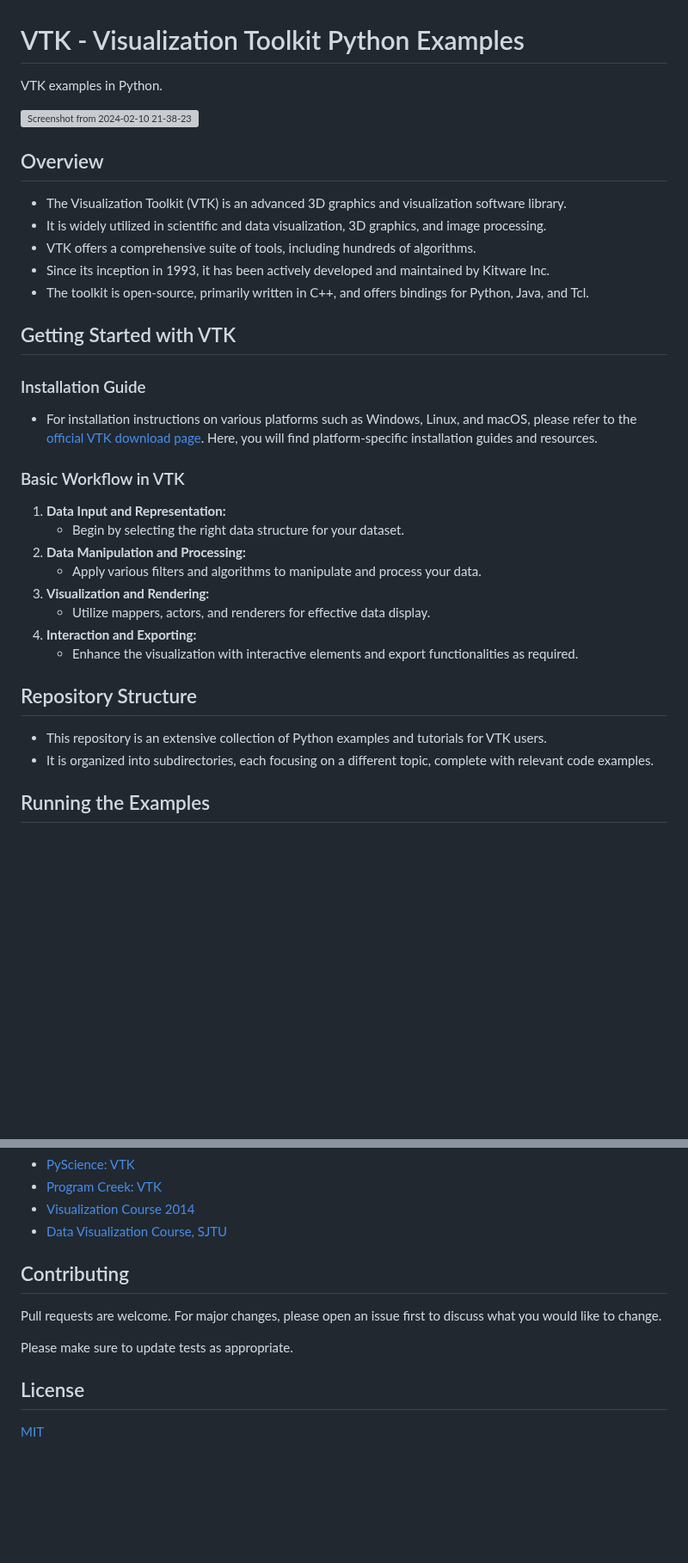
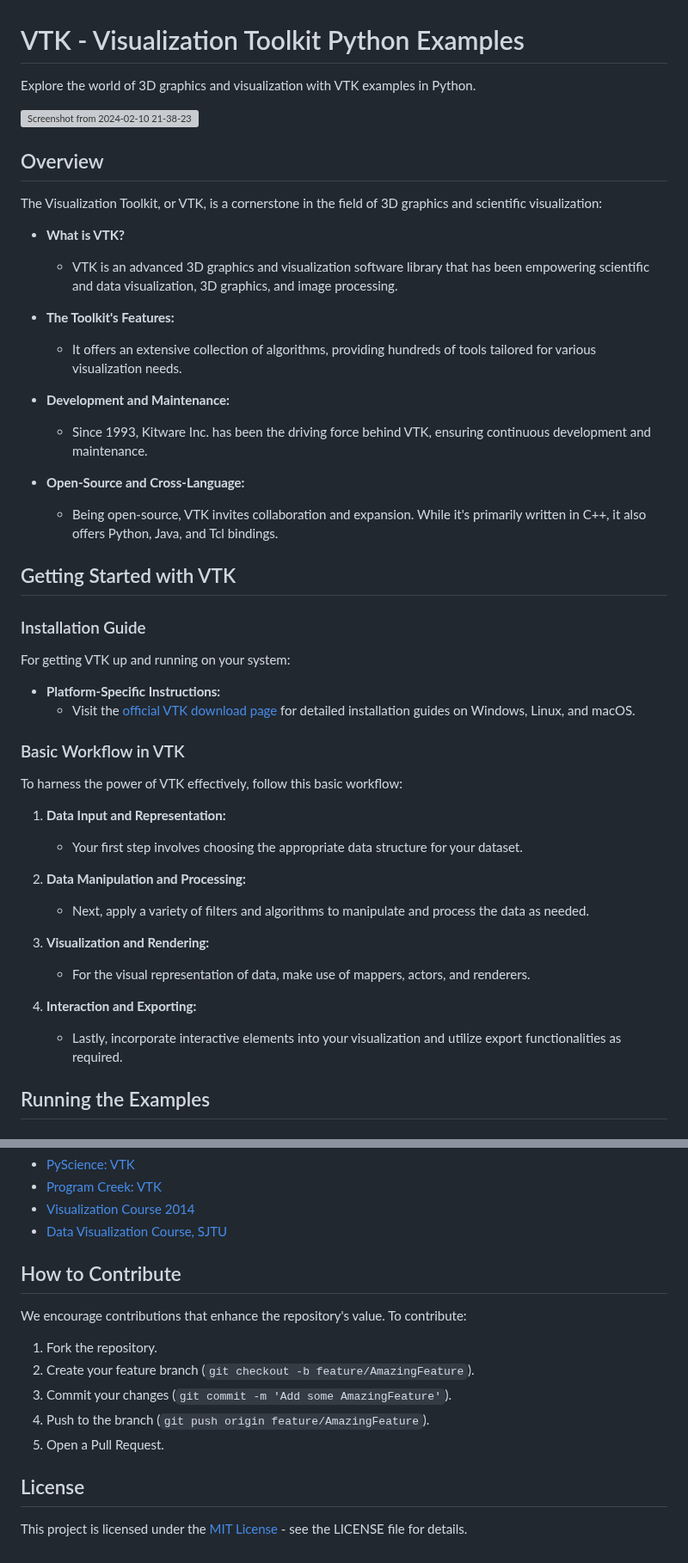
Before and after one commit to djeada/Vtk-Examples, a Markdown page: README.md, 2 parts joined by grey strips. Shown at 86% size. Drawn GitHub-style; blank space fills up the shorter version; grey boxes are pictures that could not be loaded.

```diff
--- a/README.md
+++ b/README.md
@@ -1,38 +1,49 @@
 # VTK - Visualization Toolkit Python Examples
 
-VTK examples in Python.
+Explore the world of 3D graphics and visualization with VTK examples in Python.
 
 ![Screenshot from 2024-02-10 21-38-23](https://github.com/djeada/VTK-Examples/assets/37275728/d843d55f-ab7a-4830-a762-34cc71041fdc)
 
 ## Overview
 
-- The Visualization Toolkit (VTK) is an advanced 3D graphics and visualization software library.
-- It is widely utilized in scientific and data visualization, 3D graphics, and image processing.
-- VTK offers a comprehensive suite of tools, including hundreds of algorithms.
-- Since its inception in 1993, it has been actively developed and maintained by Kitware Inc.
-- The toolkit is open-source, primarily written in C++, and offers bindings for Python, Java, and Tcl.
+The Visualization Toolkit, or VTK, is a cornerstone in the field of 3D graphics and scientific visualization:
+
+- **What is VTK?**
+  - VTK is an advanced 3D graphics and visualization software library that has been empowering scientific and data visualization, 3D graphics, and image processing.
+
+- **The Toolkit's Features:**
+  - It offers an extensive collection of algorithms, providing hundreds of tools tailored for various visualization needs.
+
+- **Development and Maintenance:**
+  - Since 1993, Kitware Inc. has been the driving force behind VTK, ensuring continuous development and maintenance.
+
+- **Open-Source and Cross-Language:**
+  - Being open-source, VTK invites collaboration and expansion. While it's primarily written in C++, it also offers Python, Java, and Tcl bindings.
 
 ## Getting Started with VTK
 
 ### Installation Guide
 
-- For installation instructions on various platforms such as Windows, Linux, and macOS, please refer to the [official VTK download page](https://vtk.org/download/). Here, you will find platform-specific installation guides and resources.
+For getting VTK up and running on your system:
+
+- **Platform-Specific Instructions:**
+  - Visit the [official VTK download page](https://vtk.org/download/) for detailed installation guides on Windows, Linux, and macOS.
 
 ### Basic Workflow in VTK
 
+To harness the power of VTK effectively, follow this basic workflow:
+
 1. **Data Input and Representation:**
-   - Begin by selecting the right data structure for your dataset.
+   - Your first step involves choosing the appropriate data structure for your dataset.
+
 2. **Data Manipulation and Processing:**
-   - Apply various filters and algorithms to manipulate and process your data.
+   - Next, apply a variety of filters and algorithms to manipulate and process the data as needed.
+
 3. **Visualization and Rendering:**
-   - Utilize mappers, actors, and renderers for effective data display.
+   - For the visual representation of data, make use of mappers, actors, and renderers.
+
 4. **Interaction and Exporting:**
-   - Enhance the visualization with interactive elements and export functionalities as required.
-
-## Repository Structure
-
-- This repository is an extensive collection of Python examples and tutorials for VTK users.
-- It is organized into subdirectories, each focusing on a different topic, complete with relevant code examples.
+   - Lastly, incorporate interactive elements into your visualization and utilize export functionalities as required.
 
 ## Running the Examples
 
@@ -190,12 +201,16 @@ If you prefer using an IDE like Visual Studio Code or PyCharm, here's what you n
 * [Visualization Course 2014](https://www.cb.uu.se/~aht/Vis2014/)
 * [Data Visualization Course, SJTU](https://www.cs.sjtu.edu.cn/~shengbin/course/datavis/)
 
-## Contributing
+## How to Contribute
 
-Pull requests are welcome. For major changes, please open an issue first to discuss what you would like to change.
+We encourage contributions that enhance the repository's value. To contribute:
 
-Please make sure to update tests as appropriate.
+1. Fork the repository.
+2. Create your feature branch (`git checkout -b feature/AmazingFeature`).
+3. Commit your changes (`git commit -m 'Add some AmazingFeature'`).
+4. Push to the branch (`git push origin feature/AmazingFeature`).
+5. Open a Pull Request.
 
 ## License
 
-[MIT](https://choosealicense.com/licenses/mit/)
+This project is licensed under the [MIT License](LICENSE) - see the LICENSE file for details.
```
